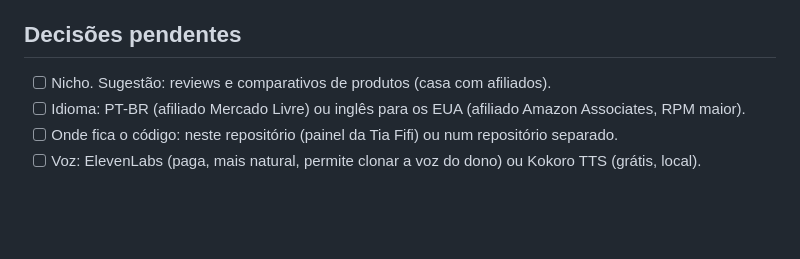
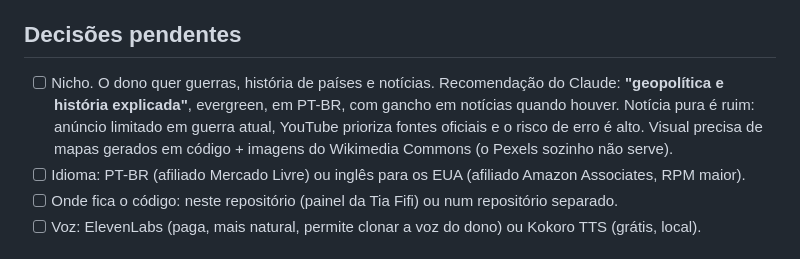
Before and after one commit to freitasnatan28-boop/teste, a Markdown page: docs/cerebro-canal.md, the part around the change. Rendered like a GitHub page; blank space fills up the shorter version.

Commit message:
Cérebro: análise de nicho (geopolítica e história)
Co-Authored-By: Claude Opus 5.5 <noreply@anthropic.com>
Claude-Session: https://claude.ai/code/session_01K7yRyJiFkA3mNJBy6m954w

```diff
--- a/docs/cerebro-canal.md
+++ b/docs/cerebro-canal.md
@@ -26,7 +26,10 @@ Extra: cortar cerca de 3 Shorts de cada vídeo longo pra puxar público.
 
 ## Decisões pendentes
 
-- [ ] Nicho. Sugestão: reviews e comparativos de produtos (casa com afiliados).
+- [ ] Nicho. O dono quer guerras, história de países e notícias. Recomendação do Claude:
+  **"geopolítica e história explicada"**, evergreen, em PT-BR, com gancho em notícias quando houver.
+  Notícia pura é ruim: anúncio limitado em guerra atual, YouTube prioriza fontes oficiais e o risco de erro é alto.
+  Visual precisa de mapas gerados em código + imagens do Wikimedia Commons (o Pexels sozinho não serve).
 - [ ] Idioma: PT-BR (afiliado Mercado Livre) ou inglês para os EUA (afiliado Amazon Associates, RPM maior).
 - [ ] Onde fica o código: neste repositório (painel da Tia Fifi) ou num repositório separado.
 - [ ] Voz: ElevenLabs (paga, mais natural, permite clonar a voz do dono) ou Kokoro TTS (grátis, local).
```
